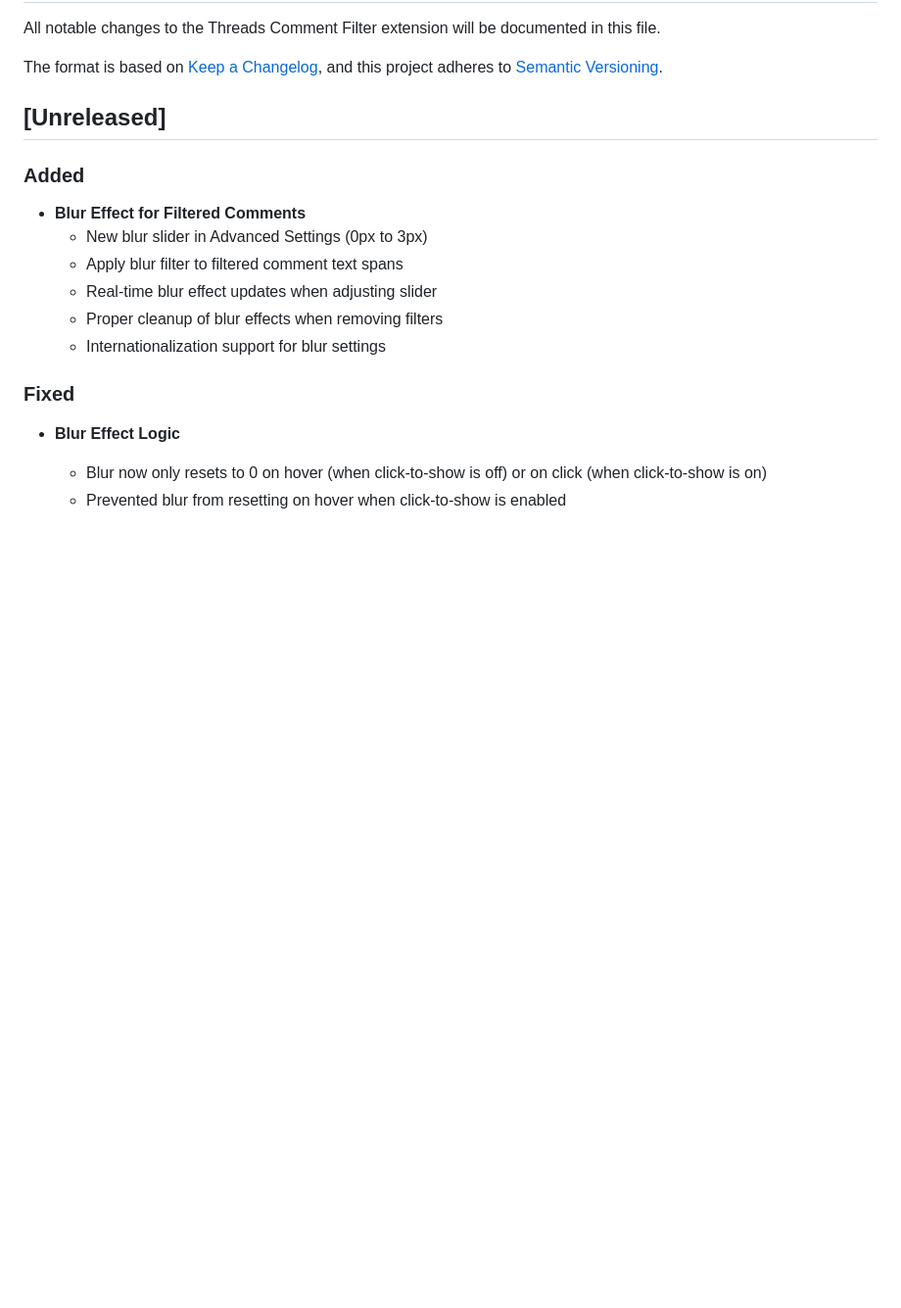
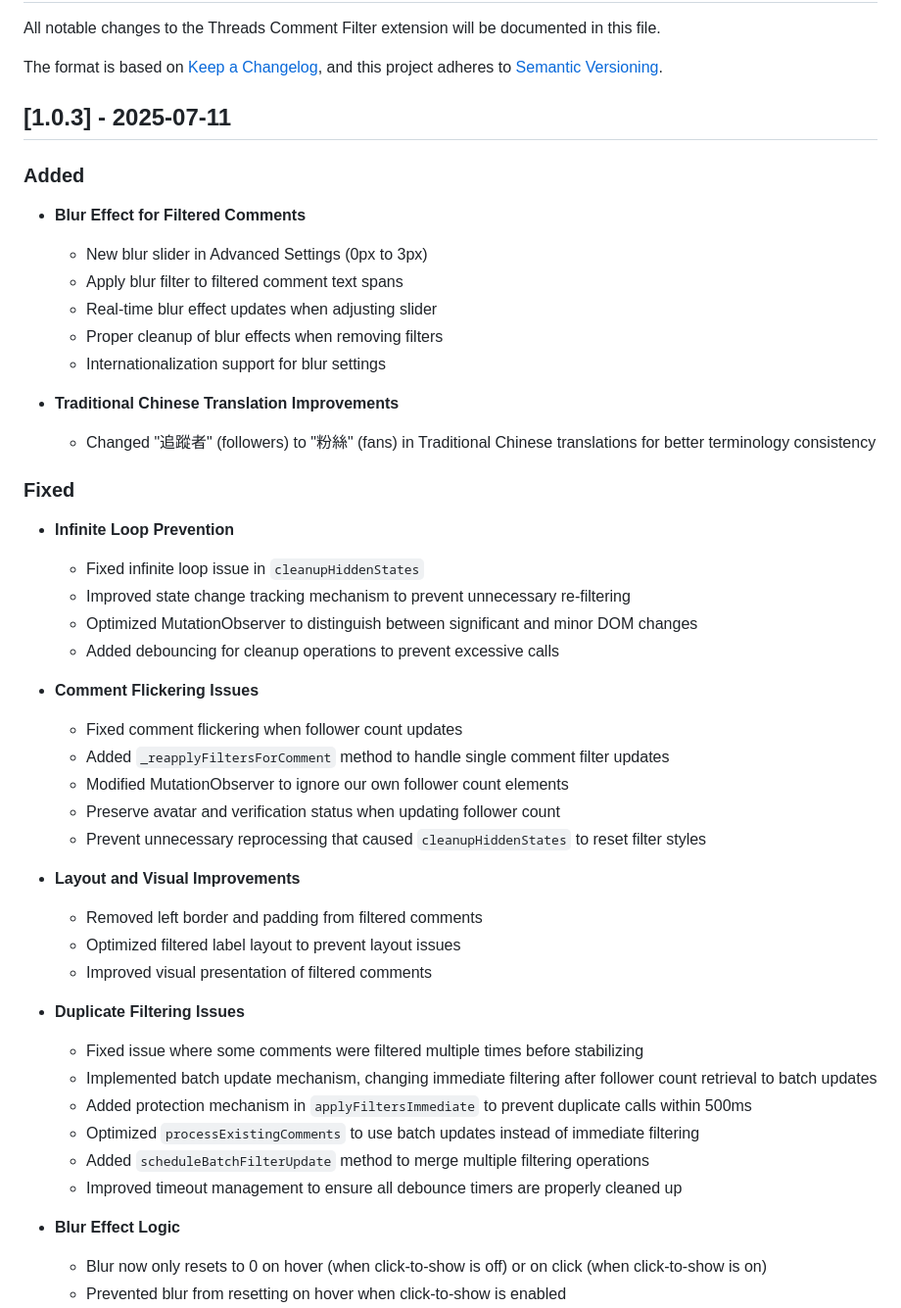
Before and after one commit to Sirius207/ThreadsFilter, a Markdown page: CHANGELOG.md, the part around one of its changes. Shown at 98% size. GitHub-like rendering; blank space fills up the shorter version.

Commit message:
docs: update changelog for v1.0.3

```diff
--- a/CHANGELOG.md
+++ b/CHANGELOG.md
@@ -5,7 +5,7 @@ All notable changes to the Threads Comment Filter extension will be documented i
 The format is based on [Keep a Changelog](https://keepachangelog.com/en/1.0.0/),
 and this project adheres to [Semantic Versioning](https://semver.org/spec/v2.0.0.html).
 
-## [Unreleased]
+## [1.0.3] - 2025-07-11
 
 ### Added
 
@@ -16,7 +16,36 @@ and this project adheres to [Semantic Versioning](https://semver.org/spec/v2.0.0
   - Proper cleanup of blur effects when removing filters
   - Internationalization support for blur settings
 
+- **Traditional Chinese Translation Improvements**
+  - Changed "追蹤者" (followers) to "粉絲" (fans) in Traditional Chinese translations for better terminology consistency
+
 ### Fixed
+
+- **Infinite Loop Prevention**
+  - Fixed infinite loop issue in `cleanupHiddenStates`
+  - Improved state change tracking mechanism to prevent unnecessary re-filtering
+  - Optimized MutationObserver to distinguish between significant and minor DOM changes
+  - Added debouncing for cleanup operations to prevent excessive calls
+
+- **Comment Flickering Issues**
+  - Fixed comment flickering when follower count updates
+  - Added `_reapplyFiltersForComment` method to handle single comment filter updates
+  - Modified MutationObserver to ignore our own follower count elements
+  - Preserve avatar and verification status when updating follower count
+  - Prevent unnecessary reprocessing that caused `cleanupHiddenStates` to reset filter styles
+
+- **Layout and Visual Improvements**
+  - Removed left border and padding from filtered comments
+  - Optimized filtered label layout to prevent layout issues
+  - Improved visual presentation of filtered comments
+
+- **Duplicate Filtering Issues**
+  - Fixed issue where some comments were filtered multiple times before stabilizing
+  - Implemented batch update mechanism, changing immediate filtering after follower count retrieval to batch updates
+  - Added protection mechanism in `applyFiltersImmediate` to prevent duplicate calls within 500ms
+  - Optimized `processExistingComments` to use batch updates instead of immediate filtering
+  - Added `scheduleBatchFilterUpdate` method to merge multiple filtering operations
+  - Improved timeout management to ensure all debounce timers are properly cleaned up
 
 - **Blur Effect Logic**
   - Blur now only resets to 0 on hover (when click-to-show is off) or on click (when click-to-show is on)
```
Also changed, not shown: other parts of CHANGELOG.md (+15 -4 lines).
